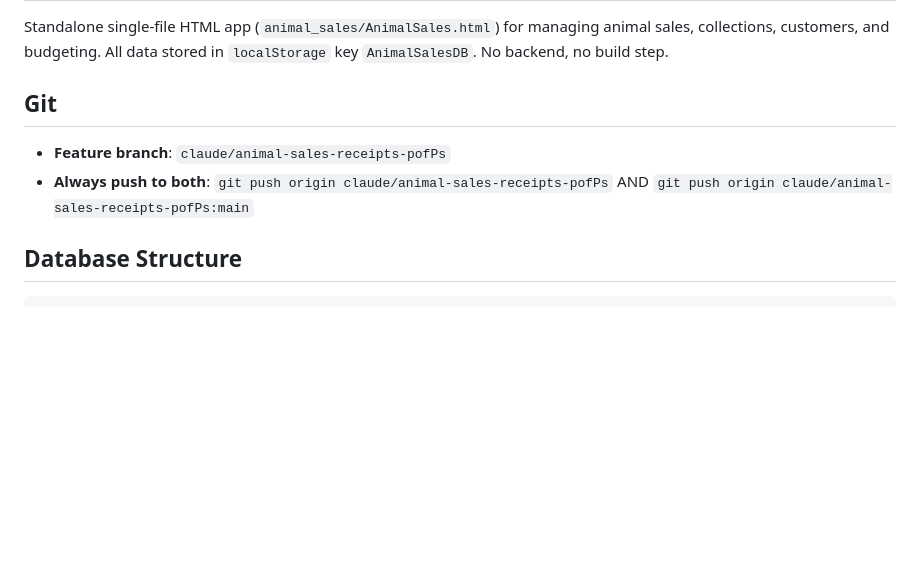
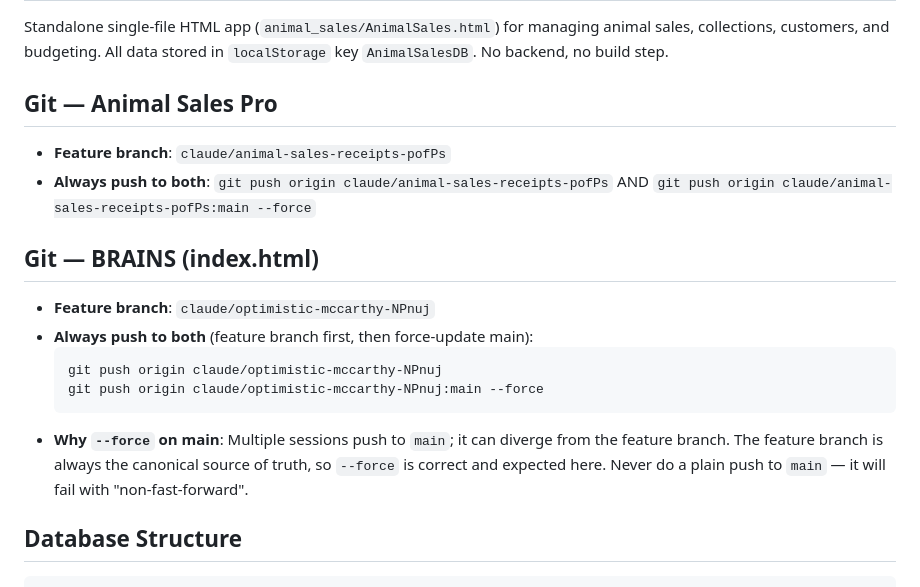
Before and after one commit to kasaleem165-pixel/KS324, a Markdown page: CLAUDE.md, the part around the change. Rendered like a GitHub page; blank space fills up the shorter version.

Commit message:
Update CLAUDE.md: always use --force when pushing to main
Multiple sessions pushing to main causes divergence and
non-fast-forward rejections. The feature branch is the
canonical source of truth, so --force is correct on main.

Co-Authored-By: Claude Sonnet 4.6 <noreply@anthropic.com>
Claude-Session: https://claude.ai/code/session_01CwDu8zZMq1ZtPzWvFTbskK

````diff
--- a/CLAUDE.md
+++ b/CLAUDE.md
@@ -3,9 +3,18 @@
 ## Project Overview
 Standalone single-file HTML app (`animal_sales/AnimalSales.html`) for managing animal sales, collections, customers, and budgeting. All data stored in `localStorage` key `AnimalSalesDB`. No backend, no build step.
 
-## Git
+## Git — Animal Sales Pro
 - **Feature branch**: `claude/animal-sales-receipts-pofPs`
-- **Always push to both**: `git push origin claude/animal-sales-receipts-pofPs` AND `git push origin claude/animal-sales-receipts-pofPs:main`
+- **Always push to both**: `git push origin claude/animal-sales-receipts-pofPs` AND `git push origin claude/animal-sales-receipts-pofPs:main --force`
+
+## Git — BRAINS (index.html)
+- **Feature branch**: `claude/optimistic-mccarthy-NPnuj`
+- **Always push to both** (feature branch first, then force-update main):
+  ```
+  git push origin claude/optimistic-mccarthy-NPnuj
+  git push origin claude/optimistic-mccarthy-NPnuj:main --force
+  ```
+- **Why `--force` on main**: Multiple sessions push to `main`; it can diverge from the feature branch. The feature branch is always the canonical source of truth, so `--force` is correct and expected here. Never do a plain push to `main` — it will fail with "non-fast-forward".
 
 ## Database Structure
 ```javascript
````
